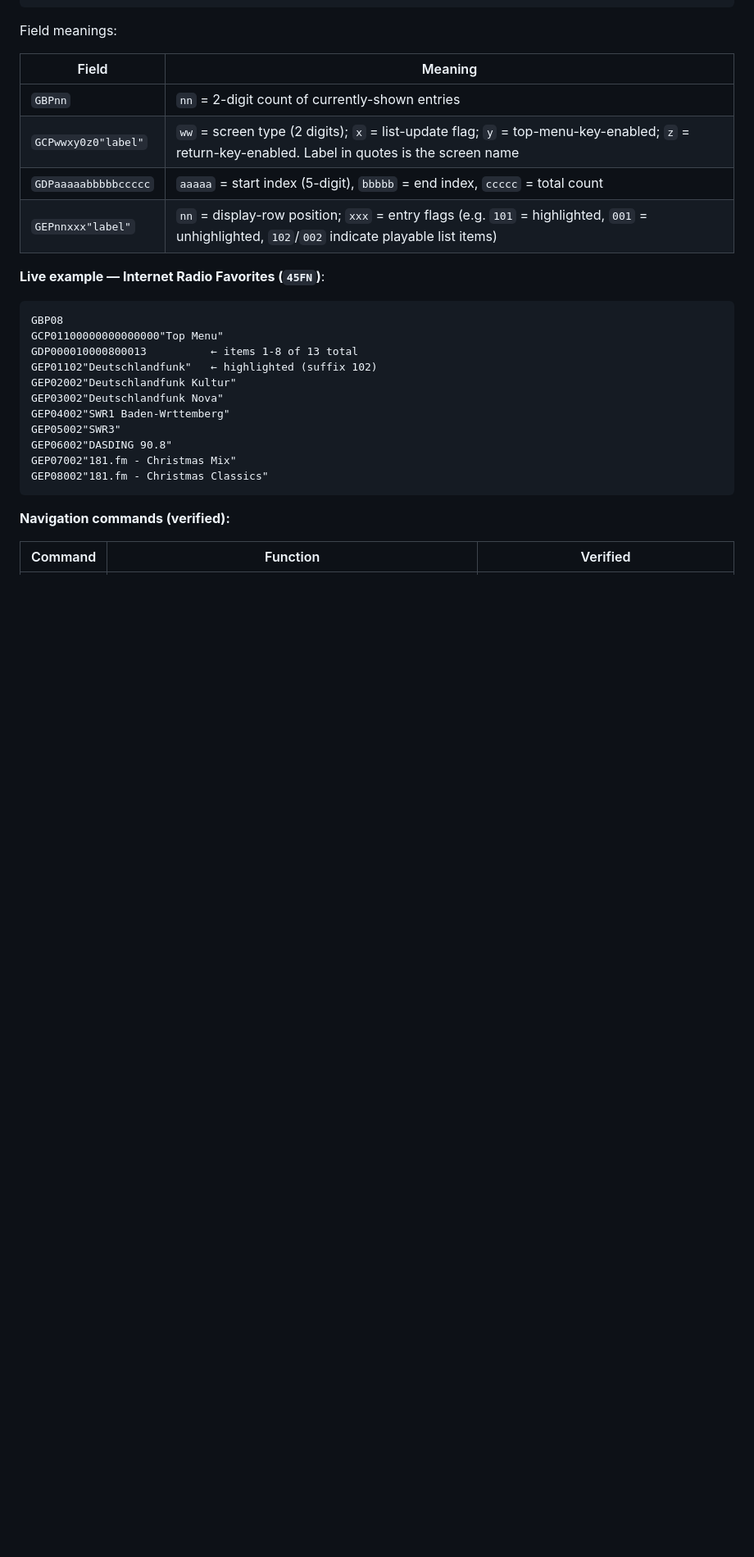
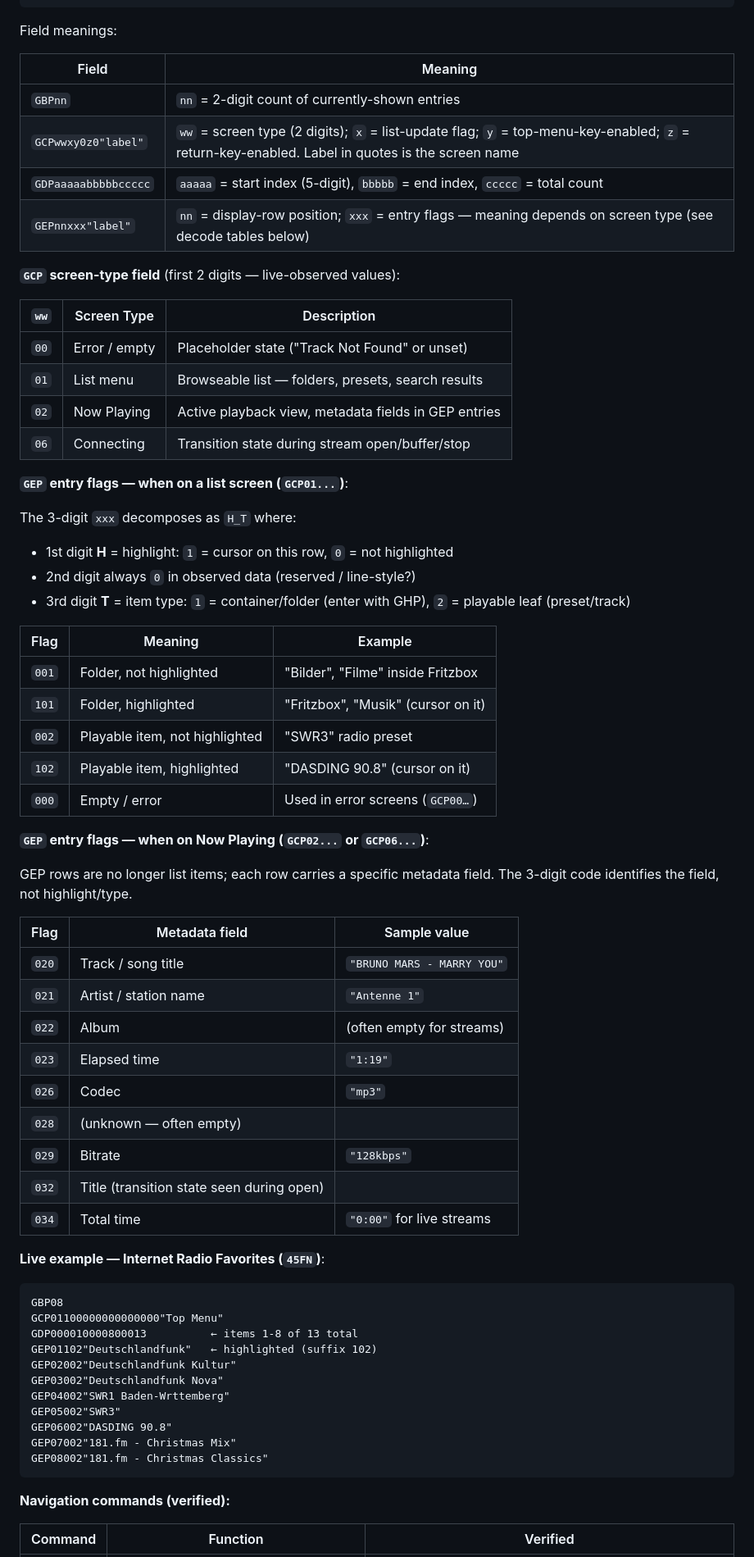
Before and after one commit to stanpete78/pioneer-x-hm72-firmware-analysis, a Markdown page: PORT_8102_PROTOCOL.md, the part around one of its changes. Shown at 82% size. GitHub-like rendering; blank space fills up the shorter version.

````diff
--- a/PORT_8102_PROTOCOL.md
+++ b/PORT_8102_PROTOCOL.md
@@ -222,7 +225,48 @@ Field meanings:
 | `GBPnn` | `nn` = 2-digit count of currently-shown entries |
 | `GCPwwxy0z0"label"` | `ww` = screen type (2 digits); `x` = list-update flag; `y` = top-menu-key-enabled; `z` = return-key-enabled. Label in quotes is the screen name |
 | `GDPaaaaabbbbbccccc` | `aaaaa` = start index (5-digit), `bbbbb` = end index, `ccccc` = total count |
-| `GEPnnxxx"label"` | `nn` = display-row position; `xxx` = entry flags (e.g. `101` = highlighted, `001` = unhighlighted, `102`/`002` indicate playable list items) |
+| `GEPnnxxx"label"` | `nn` = display-row position; `xxx` = entry flags — meaning depends on screen type (see decode tables below) |
+
+**`GCP` screen-type field** (first 2 digits — live-observed values):
+
+| `ww` | Screen Type | Description |
+|------|-------------|-------------|
+| `00` | Error / empty | Placeholder state ("Track Not Found" or unset) |
+| `01` | List menu | Browseable list — folders, presets, search results |
+| `02` | Now Playing | Active playback view, metadata fields in GEP entries |
+| `06` | Connecting | Transition state during stream open/buffer/stop |
+
+**`GEP` entry flags — when on a list screen (`GCP01...`)**:
+
+The 3-digit `xxx` decomposes as `H_T` where:
+- 1st digit **H** = highlight: `1` = cursor on this row, `0` = not highlighted
+- 2nd digit always `0` in observed data (reserved / line-style?)
+- 3rd digit **T** = item type: `1` = container/folder (enter with GHP), `2` = playable leaf (preset/track)
+
+| Flag | Meaning | Example |
+|------|---------|---------|
+| `001` | Folder, not highlighted | "Bilder", "Filme" inside Fritzbox |
+| `101` | Folder, highlighted | "Fritzbox", "Musik" (cursor on it) |
+| `002` | Playable item, not highlighted | "SWR3" radio preset |
+| `102` | Playable item, highlighted | "DASDING 90.8" (cursor on it) |
+| `000` | Empty / error | Used in error screens (`GCP00…`) |
+
+**`GEP` entry flags — when on Now Playing (`GCP02...` or `GCP06...`)**:
+
+GEP rows are no longer list items; each row carries a specific metadata
+field. The 3-digit code identifies the field, not highlight/type.
+
+| Flag | Metadata field | Sample value |
+|------|----------------|--------------|
+| `020` | Track / song title | `"BRUNO MARS - MARRY YOU"` |
+| `021` | Artist / station name | `"Antenne 1"` |
+| `022` | Album | (often empty for streams) |
+| `023` | Elapsed time | `"1:19"` |
+| `026` | Codec | `"mp3"` |
+| `028` | (unknown — often empty) | |
+| `029` | Bitrate | `"128kbps"` |
+| `032` | Title (transition state seen during open) | |
+| `034` | Total time | `"0:00"` for live streams |
 
 **Live example — Internet Radio Favorites (`45FN`)**:
 ```
````
Also changed, not shown: other parts of PORT_8102_PROTOCOL.md (+49 -30 lines).
